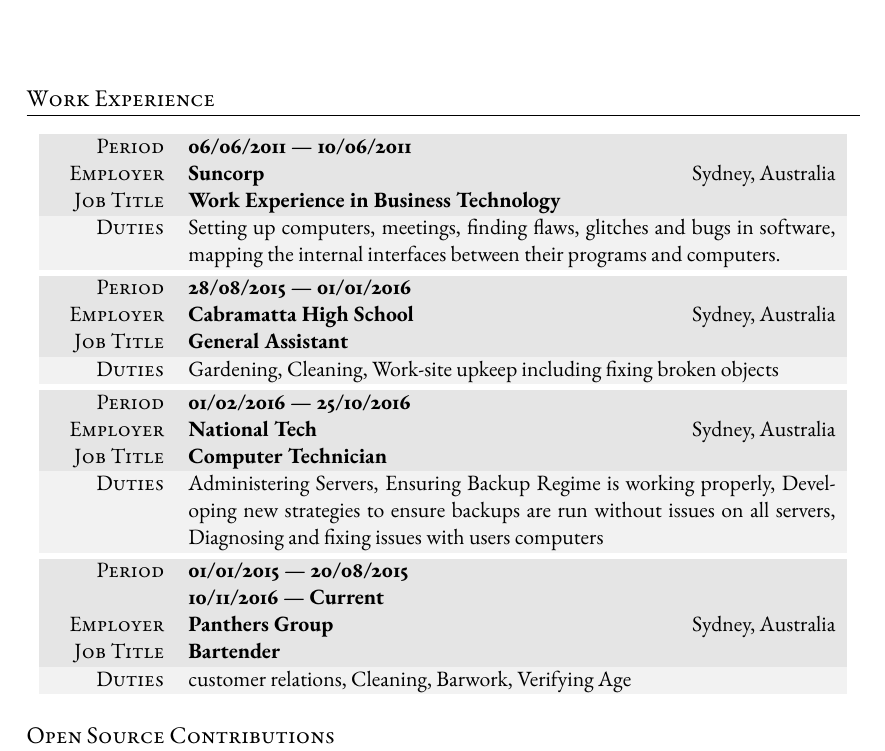
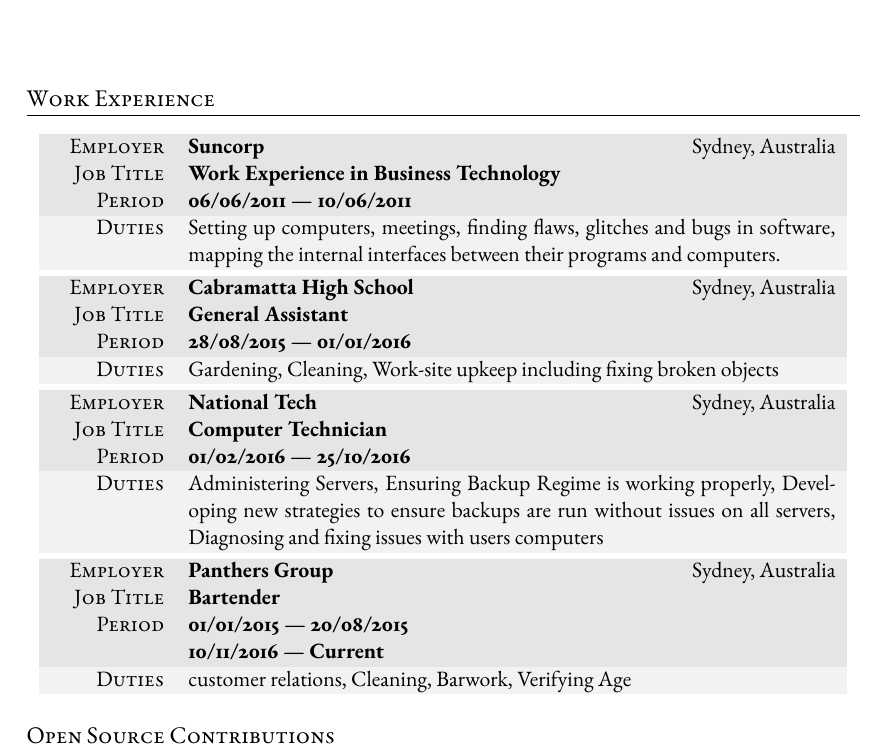
Before and after one commit to tpine/resume, a LaTeX CV (cv.tex): part of page 1 of 2, cut so that both start at the same text. Compiled offline with XeLaTeX; an older LaTeX class or package is replaced by its successor.

Commit message:
Change item ordering on work experiance.

```diff
--- a/cv.tex
+++ b/cv.tex
@@ -127,9 +127,9 @@
 
 \ifit{}
 \begin{tabularx}{0.97\linewidth}{>{\raggedleft\scshape}p{2cm}X}
-  \gray{} Period & \textbf{06/06/2011 --- 10/06/2011}\\
   \gray{} Employer & \textbf{Suncorp} \hfill Sydney, Australia\\
   \gray{} Job Title & \textbf{Work Experience in Business Technology}\\
+  \gray{} Period & \textbf{06/06/2011 --- 10/06/2011}\\
   \lightgrey{} Duties & Setting up computers, meetings, finding flaws, glitches and bugs in software, mapping the internal interfaces between their programs and computers.
 \end{tabularx}
 
@@ -138,9 +138,9 @@
 
 \ifsound{}
 \begin{tabularx}{0.97\linewidth}{>{\raggedleft\scshape}p{2cm}X}
-  \gray{} Period & \textbf{17/03/2012}\\
   \gray{} Employer & \textbf{Penrith City Centre} \hfill Sydney, Australia\\
   \gray{} Job Title & \textbf{Volunteer}\\
+  \gray{} Period & \textbf{17/03/2012}\\
   \lightgrey{} Duties & Helped at the main stage by setting up stage, helping performers on and off stage. Cordoned off high street.
 \end{tabularx}
 
@@ -201,10 +201,10 @@
 \fi
 
 \begin{tabularx}{0.97\linewidth}{>{\raggedleft\scshape}p{2cm}X}
+  \gray{} Employer & \textbf{Panthers Group} \hfill Sydney, Australia\\
+  \gray{} Job Title & \textbf{Bartender}\\
   \gray{} Period & \textbf{01/01/2015 --- 20/08/2015}\\
   \gray{} & \textbf{10/11/2016 --- Current}\\
-  \gray{} Employer & \textbf{Panthers Group} \hfill Sydney, Australia\\
-  \gray{} Job Title & \textbf{Bartender}\\
   \lightgrey{} Duties & customer relations, Cleaning, Barwork, Verifying Age
 \end{tabularx}
 
```
Also changed, not shown: cv.tex (10 more changed lines).
